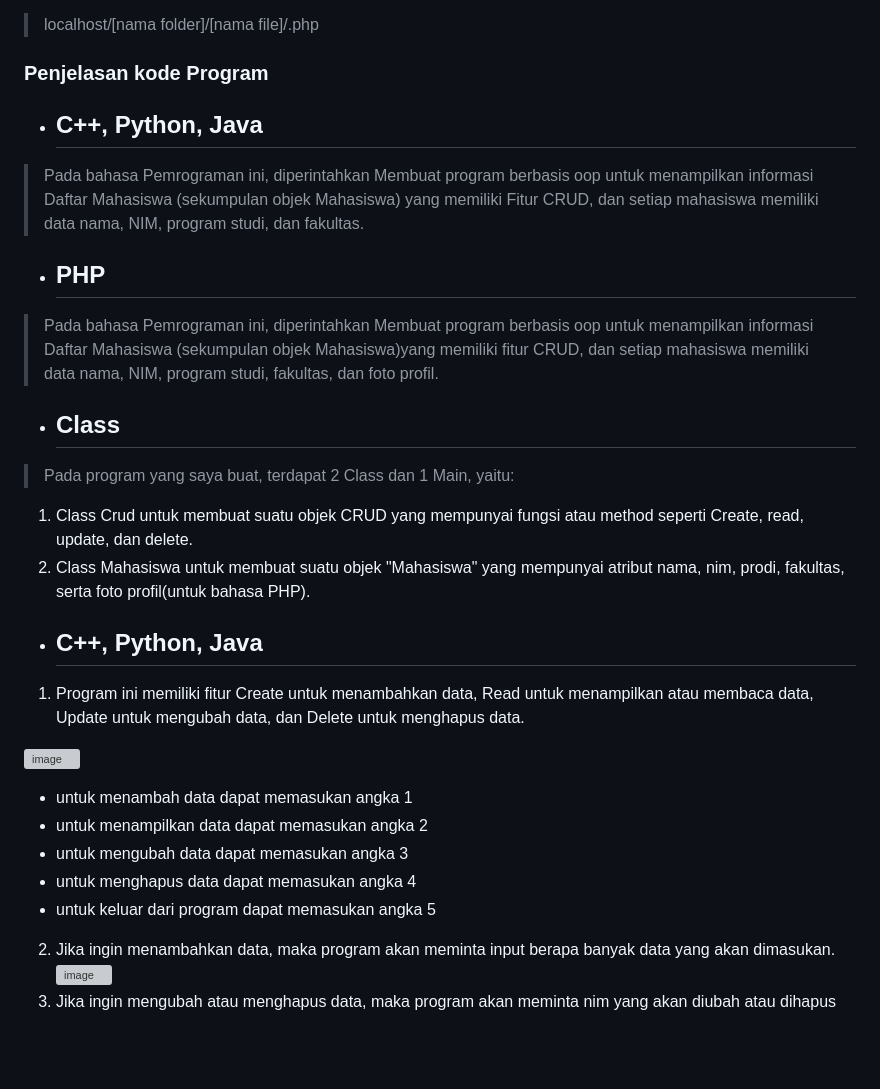
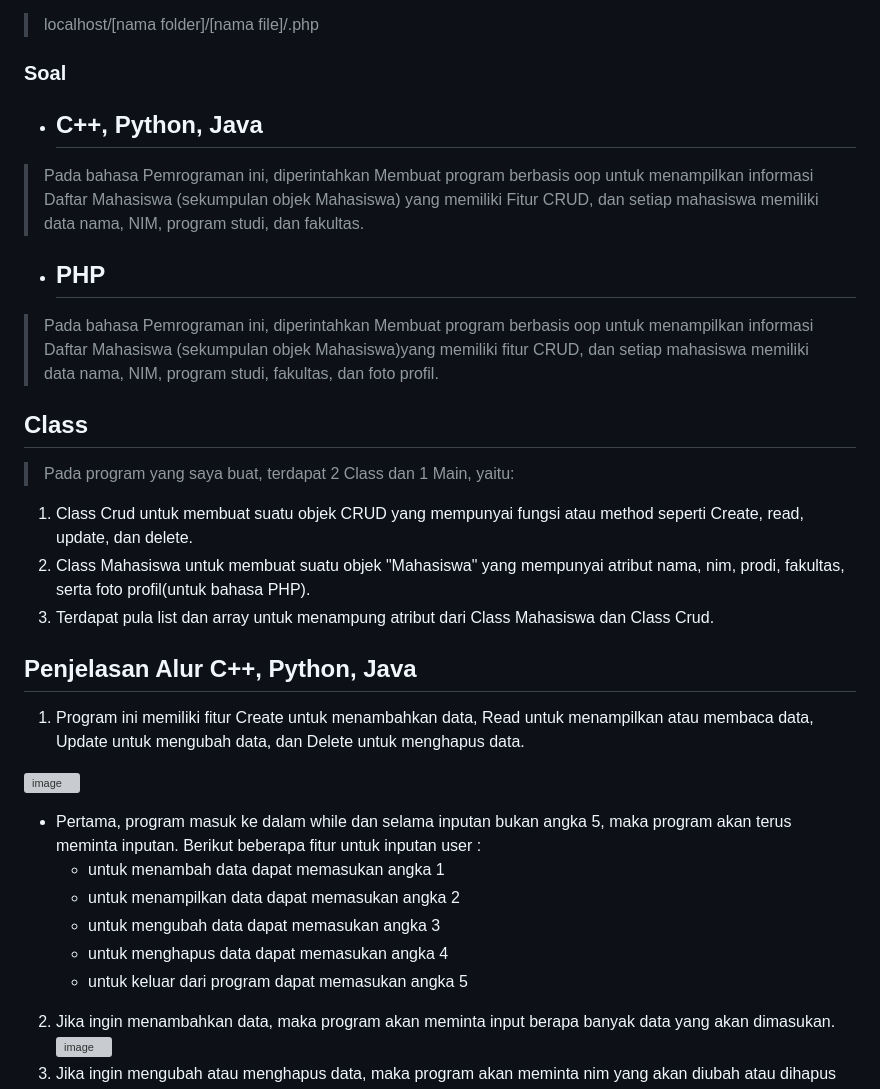
Before and after one commit to amizulfa/LATIHAN1DPBO2023, a Markdown page: README.md, the part around the change. GitHub-like rendering; blank space fills up the shorter version; grey boxes are pictures that could not be loaded.

```diff
--- a/README.md
+++ b/README.md
@@ -35,27 +35,28 @@ py [nama file].py
 3. Masukan alamat berikut pada browser
 > localhost/[nama folder]/[nama file]/.php
 
-### Penjelasan kode Program
+### Soal
 - ## C++, Python, Java
 > Pada bahasa Pemrograman ini, diperintahkan Membuat program berbasis oop untuk menampilkan informasi Daftar Mahasiswa (sekumpulan objek Mahasiswa) yang memiliki Fitur CRUD, dan setiap mahasiswa memiliki data nama, NIM, program studi, dan fakultas.
 - ## PHP
 > Pada bahasa Pemrograman ini, diperintahkan Membuat program berbasis oop untuk menampilkan informasi Daftar Mahasiswa (sekumpulan objek Mahasiswa)yang  memiliki fitur CRUD, dan setiap mahasiswa memiliki data nama, NIM, program studi, fakultas, dan foto profil.
 
-- ## Class
+## Class
 > Pada program yang saya buat, terdapat 2 Class dan 1 Main, yaitu:
   1. Class Crud untuk membuat suatu objek CRUD yang mempunyai fungsi atau method seperti Create, read, update, dan delete.
   2. Class Mahasiswa untuk membuat suatu objek "Mahasiswa" yang mempunyai atribut nama, nim, prodi, fakultas, serta foto profil(untuk bahasa PHP).
+  3. Terdapat pula list dan array untuk menampung atribut dari Class Mahasiswa dan Class Crud.
 
-
-- ## C++, Python, Java
+## Penjelasan Alur C++, Python, Java
 1. Program ini memiliki fitur Create untuk menambahkan data, Read untuk menampilkan atau membaca data, Update untuk mengubah data, dan Delete untuk menghapus data.
 
 ![image](https://user-images.githubusercontent.com/100895165/219072191-f280ea0c-090a-4cb1-bd73-c974476fee8c.png)
-- untuk menambah data dapat memasukan angka 1
-- untuk menampilkan data dapat memasukan angka 2
-- untuk mengubah data dapat memasukan angka 3
-- untuk menghapus data dapat memasukan angka 4
-- untuk keluar dari program dapat memasukan angka 5
+- Pertama, program masuk ke dalam while dan selama inputan bukan angka 5, maka program akan terus meminta inputan. Berikut beberapa fitur untuk inputan user :
+  - untuk menambah data dapat memasukan angka 1
+  - untuk menampilkan data dapat memasukan angka 2
+  - untuk mengubah data dapat memasukan angka 3
+  - untuk menghapus data dapat memasukan angka 4
+  - untuk keluar dari program dapat memasukan angka 5
 2. Jika ingin menambahkan data, maka program akan meminta input berapa banyak data yang akan dimasukan.
 ![image](https://user-images.githubusercontent.com/100895165/219073805-77e0ed50-18b5-4b88-b20b-f1b7dcfc1d6e.png)
 3. Jika ingin mengubah atau menghapus data, maka program akan meminta nim yang akan diubah atau dihapus yang terdapat pada data.
```
